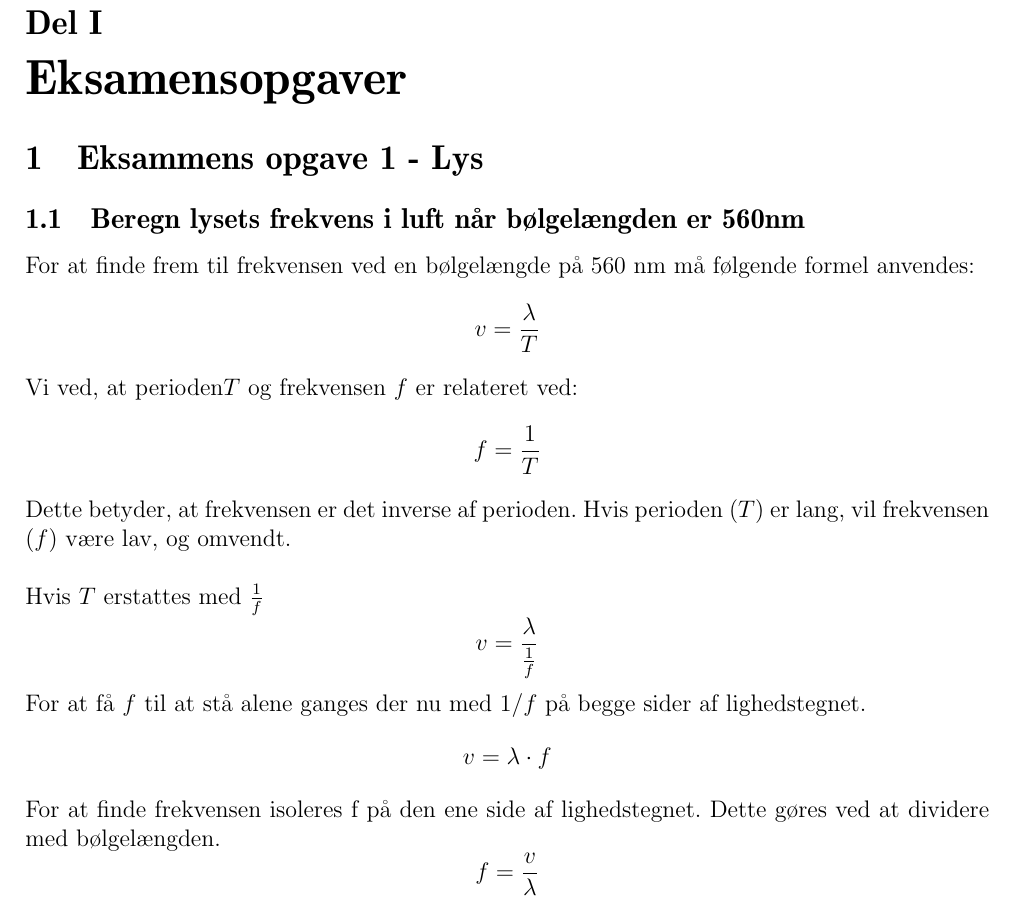
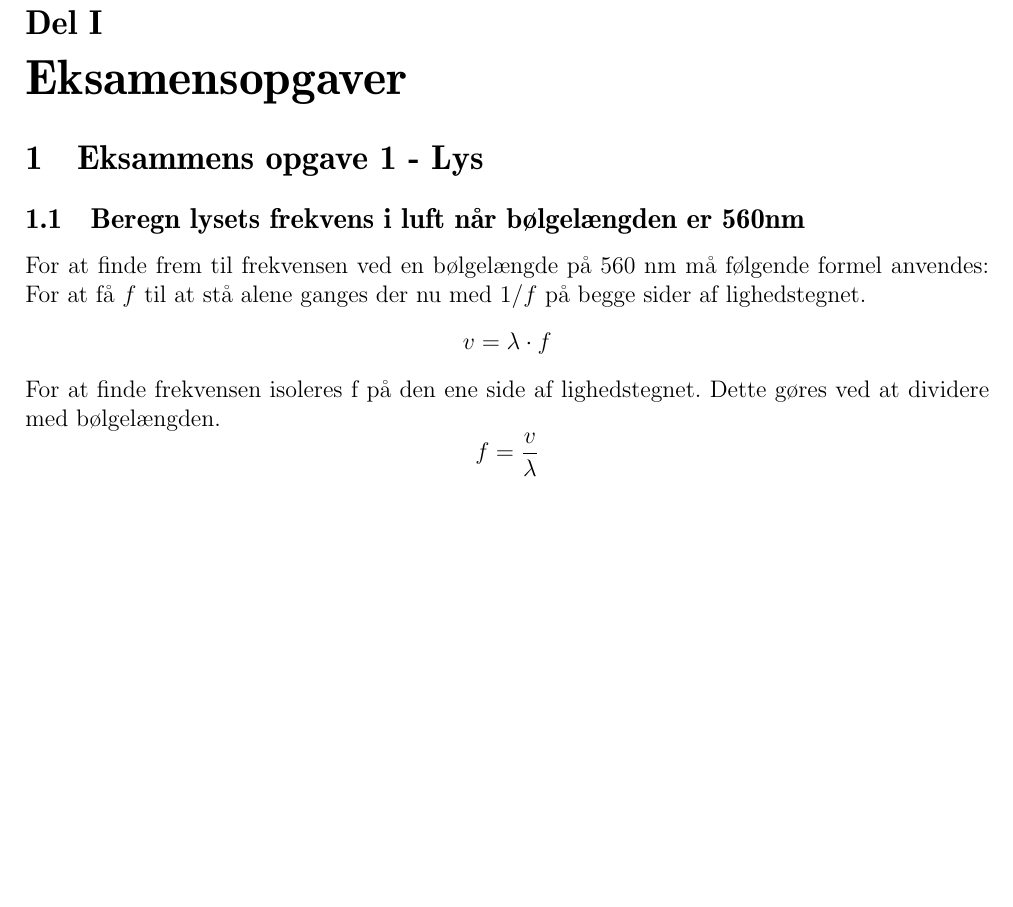
Before and after one commit to Krisser12311/PhysicsExam, a LaTeX document (dokument/main.tex, which reads dokument/chapters/01Lys.tex): part of page 5 of 32, cut so that both start at the same text, the shorter picture padded with empty space. Compiled offline with pdfLaTeX.

Commit message:
lys opgave

```diff
--- a/dokument/chapters/01Lys.tex
+++ b/dokument/chapters/01Lys.tex
@@ -23,18 +23,6 @@
 %\end{center}
 \subsection{Beregn lysets frekvens i luft når bølgelængden er 560nm}
 For at finde frem til frekvensen ved en bølgelængde på 560 nm må følgende formel anvendes:
-\begin{equation*}
-    v=\frac{\lambda}{T}
-\end{equation*}
-Vi ved, at perioden\begin{math}T\end{math} og frekvensen \begin{math}f\end{math} er relateret ved:
-\begin{equation*}
-    f=\frac{1}{T}
-\end{equation*}
-Dette betyder, at frekvensen er det inverse af perioden. Hvis perioden (\begin{math}T\end{math}) er lang, vil frekvensen (\begin{math}f\end{math}) være lav, og omvendt.\\\\
-Hvis \begin{math}T\end{math} erstattes med \begin{math}\frac{1}{f}\end{math}
-\begin{equation*}
-    v=\frac{\lambda}{\frac{1}{f}}
-\end{equation*}
 For at få \begin{math}f\end{math} til at stå alene ganges der nu med \begin{math}1/f\end{math} på begge sider af lighedstegnet.
 \begin{equation*}
     v=\lambda \cdot f
```
